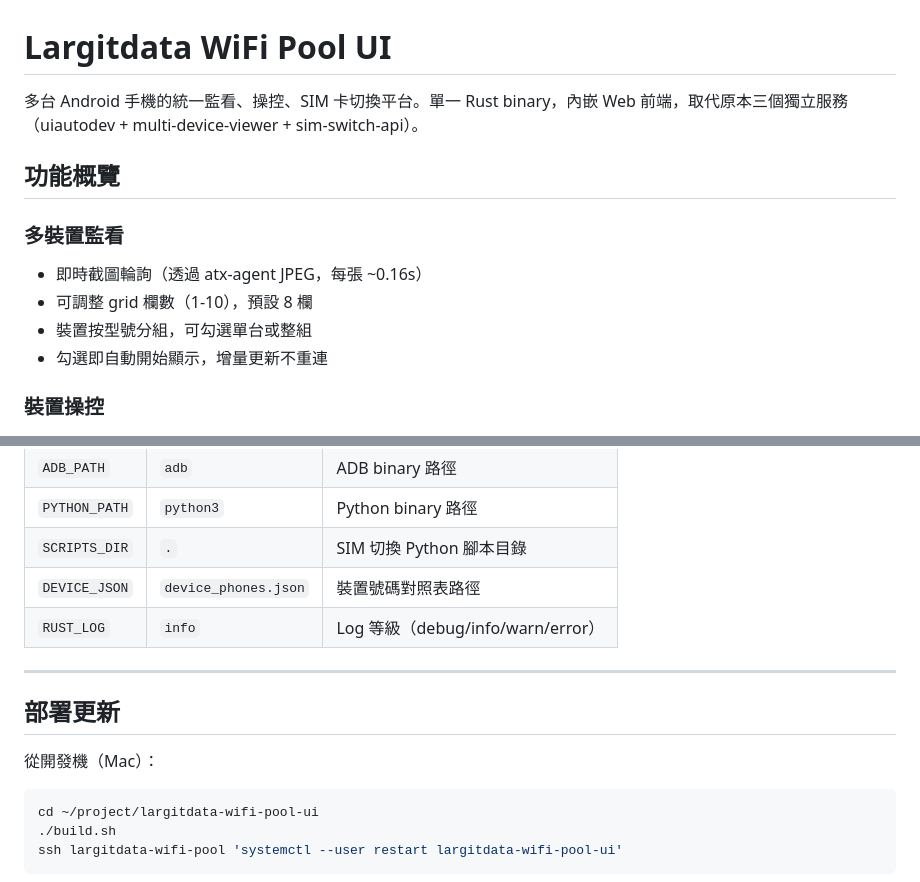
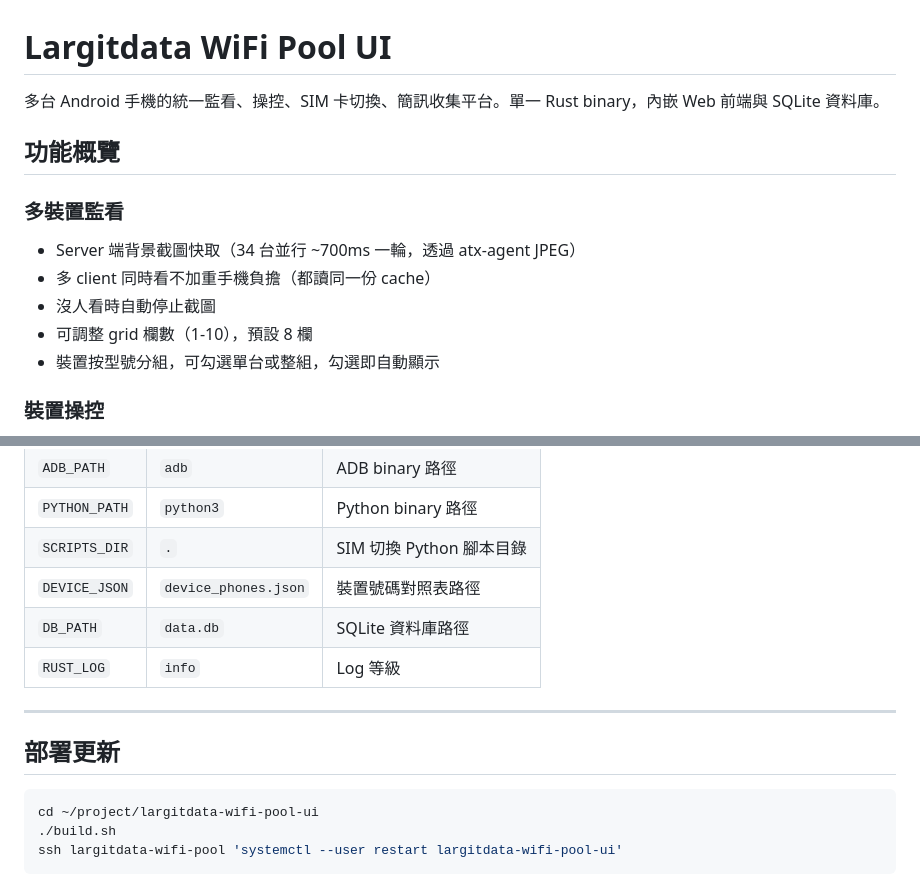
Before and after one commit to Joe0120/largitdata-wifi-pool-ui, a Markdown page: README.md, 2 parts joined by grey strips. Rendered like a GitHub page.

````diff
--- a/README.md
+++ b/README.md
@@ -1,14 +1,15 @@
 # Largitdata WiFi Pool UI
 
-多台 Android 手機的統一監看、操控、SIM 卡切換平台。單一 Rust binary，內嵌 Web 前端，取代原本三個獨立服務（uiautodev + multi-device-viewer + sim-switch-api）。
+多台 Android 手機的統一監看、操控、SIM 卡切換、簡訊收集平台。單一 Rust binary，內嵌 Web 前端與 SQLite 資料庫。
 
 ## 功能概覽
 
 ### 多裝置監看
-- 即時截圖輪詢（透過 atx-agent JPEG，每張 ~0.16s）
+- Server 端背景截圖快取（34 台並行 ~700ms 一輪，透過 atx-agent JPEG）
+- 多 client 同時看不加重手機負擔（都讀同一份 cache）
+- 沒人看時自動停止截圖
 - 可調整 grid 欄數（1-10），預設 8 欄
-- 裝置按型號分組，可勾選單台或整組
-- 勾選即自動開始顯示，增量更新不重連
+- 裝置按型號分組，可勾選單台或整組，勾選即自動顯示
 
 ### 裝置操控
 - **點擊**：在截圖上左鍵點擊 = 手機 tap
@@ -250,13 +135,12 @@ WebSocket 連線，scrcpy H.264 即時串流。需要 WebCodecs API（Chrome Sec
 | `PYTHON_PATH` | `python3` | Python binary 路徑 |
 | `SCRIPTS_DIR` | `.` | SIM 切換 Python 腳本目錄 |
 | `DEVICE_JSON` | `device_phones.json` | 裝置號碼對照表路徑 |
-| `RUST_LOG` | `info` | Log 等級（debug/info/warn/error） |
+| `DB_PATH` | `data.db` | SQLite 資料庫路徑 |
+| `RUST_LOG` | `info` | Log 等級 |
 
 ---
 
 ## 部署更新
-
-從開發機（Mac）：
 
 ```bash
 cd ~/project/largitdata-wifi-pool-ui
````
Also changed, not shown: other parts of README.md (+58 -174 lines), CLAUDE.md (+126 -102 lines).
